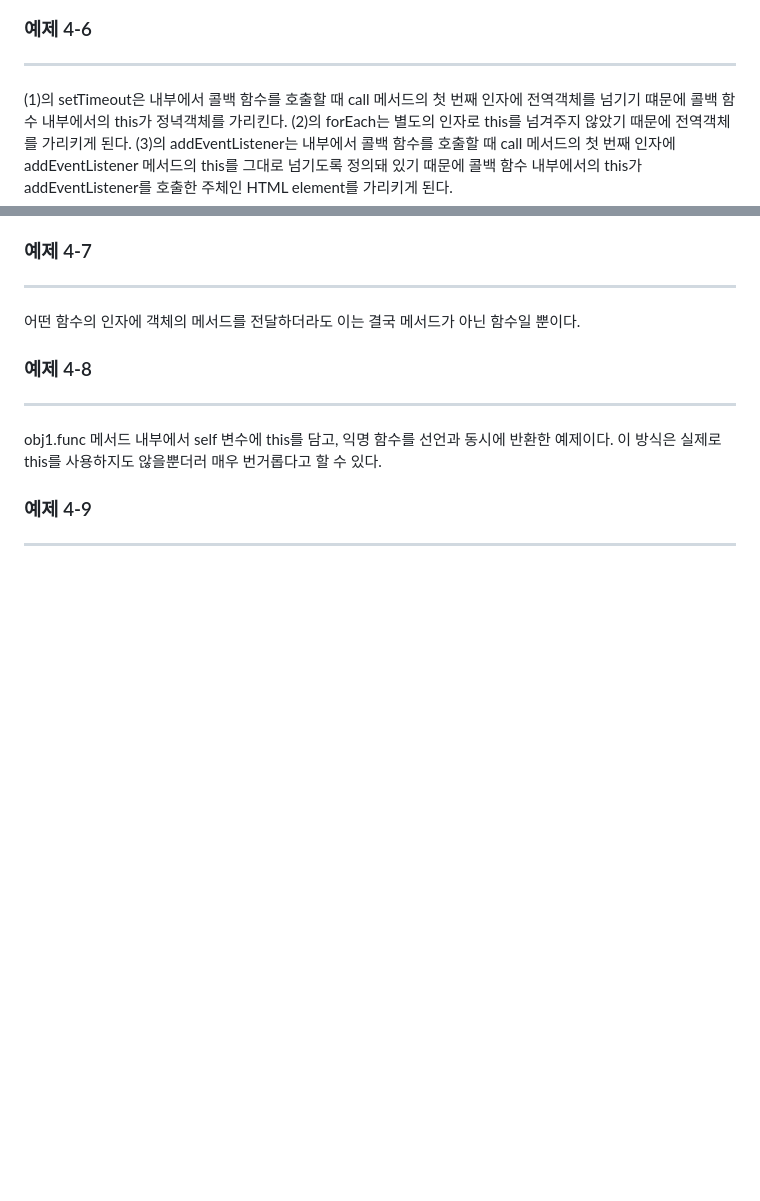
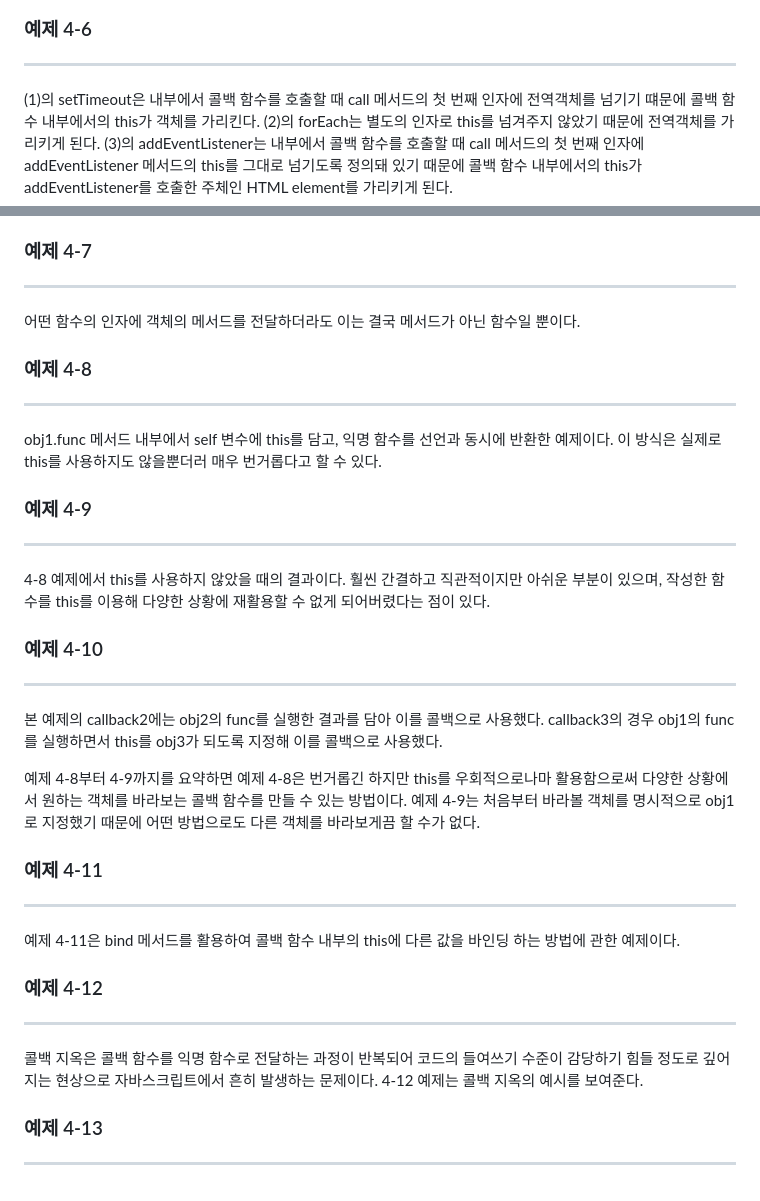
Before and after one commit to JunghyeonKim1000/Junghyeon-Kim, a Markdown page: README.md, 2 parts joined by grey strips. GitHub-like rendering; blank space fills up the shorter version.

```diff
--- a/README.md
+++ b/README.md
@@ -310,7 +310,7 @@ map 메서드는 메서드의 대상이 되는 배열의 모든 요소들을 처
 
 ### 예제 4-6
 ---
-(1)의 setTimeout은 내부에서 콜백 함수를 호출할 때 call 메서드의 첫 번째 인자에 전역객체를 넘기기 떄문에 콜백 함수 내부에서의 this가 정녁객체를 가리킨다.
+(1)의 setTimeout은 내부에서 콜백 함수를 호출할 때 call 메서드의 첫 번째 인자에 전역객체를 넘기기 떄문에 콜백 함수 내부에서의 this가 객체를 가리킨다.
 (2)의 forEach는 별도의 인자로 this를 넘겨주지 않았기 때문에 전역객체를 가리키게 된다.
 (3)의 addEventListener는 내부에서 콜백 함수를 호출할 때 call 메서드의 첫 번째 인자에 addEventListener 메서드의 this를 그대로 넘기도록 정의돼 있기 때문에 콜백 함수 내부에서의 this가 addEventListener를 호출한 주체인 HTML element를 가리키게 된다.
 
@@ -324,3 +324,23 @@ obj1.func 메서드 내부에서 self 변수에 this를 담고, 익명 함수를
 
 ### 예제 4-9
 ---
+4-8 예제에서 this를 사용하지 않았을 때의 결과이다. 훨씬 간결하고 직관적이지만 아쉬운 부분이 있으며, 작성한 함수를 this를 이용해 다양한 상황에 재활용할 수 없게 되어버렸다는 점이 있다.
+
+### 예제 4-10
+---
+본 예제의 callback2에는 obj2의 func를 실행한 결과를 담아 이를 콜백으로 사용했다. callback3의 경우 obj1의 func를 실행하면서 this를 obj3가 되도록 지정해 이를 콜백으로 사용했다.
+
+예제 4-8부터 4-9까지를 요약하면
+예제 4-8은 번거롭긴 하지만 this를 우회적으로나마 활용함으로써 다양한 상황에서 원하는 객체를 바라보는 콜백 함수를 만들 수 있는 방법이다.
+예제 4-9는 처음부터 바라볼 객체를 명시적으로 obj1로 지정했기 때문에 어떤 방법으로도 다른 객체를 바라보게끔 할 수가 없다.
+
+### 예제 4-11
+---
+예제 4-11은 bind 메서드를 활용하여 콜백 함수 내부의 this에 다른 값을 바인딩 하는 방법에 관한 예제이다.
+
+### 예제 4-12
+---
+콜백 지옥은 콜백 함수를 익명 함수로 전달하는 과정이 반복되어 코드의 들여쓰기 수준이 감당하기 힘들 정도로 깊어지는 현상으로 자바스크립트에서 흔히 발생하는 문제이다. 4-12 예제는 콜백 지옥의 예시를 보여준다.
+
+### 예제 4-13
+---
```
